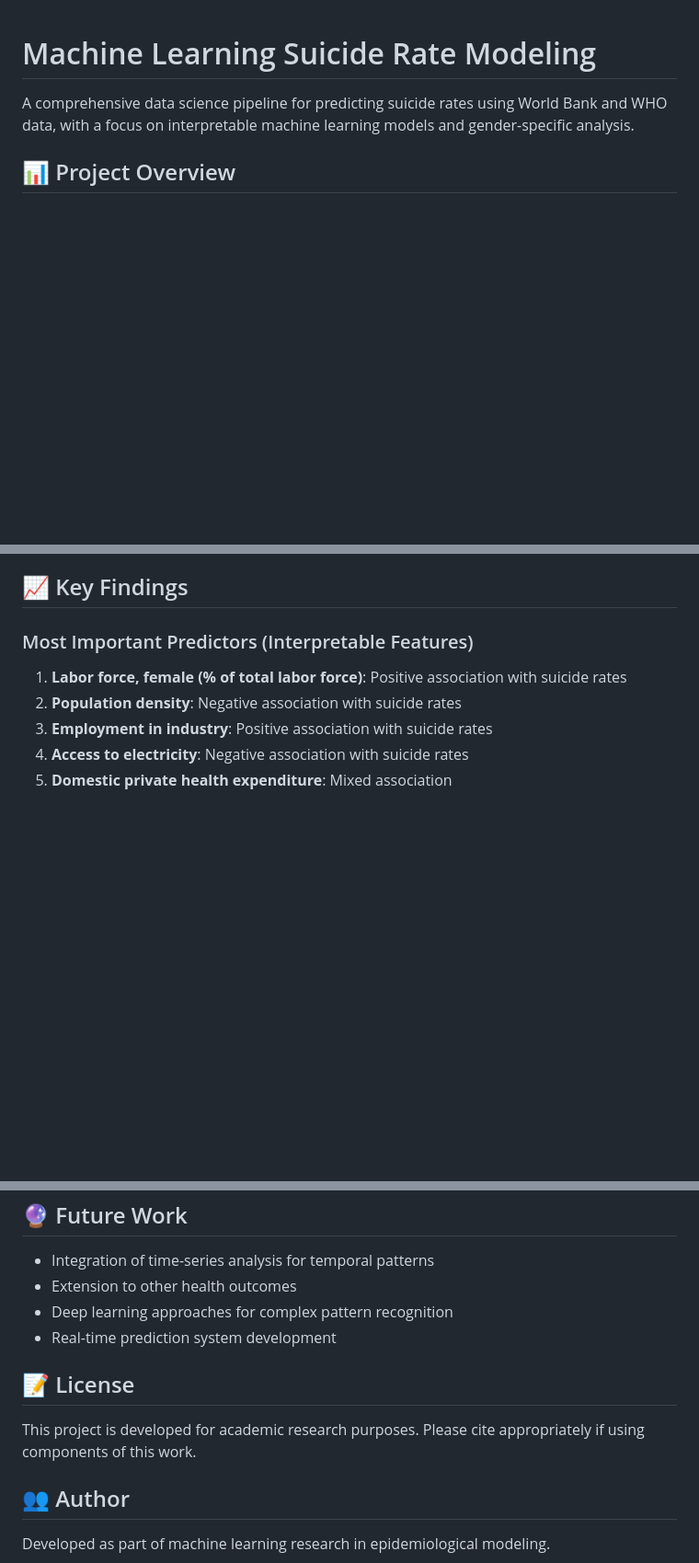
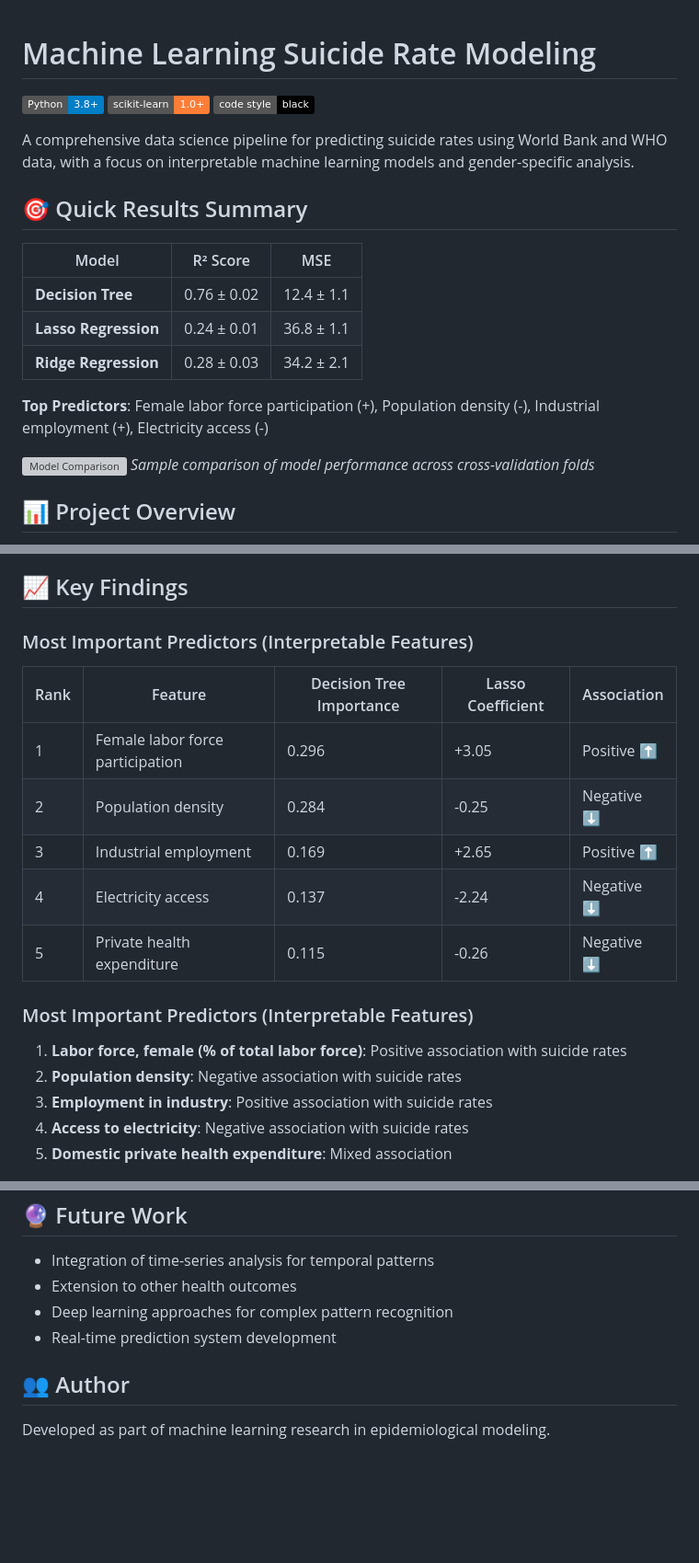
Before and after one commit to pinheiro-lu/machine-learning-suicide, a Markdown page: README.md, 3 parts joined by grey strips. Shown: that part at 92% size. GitHub-like rendering; badges without logos; blank space fills up the shorter version; grey boxes are pictures that could not be loaded.

```diff
--- a/README.md
+++ b/README.md
@@ -1,6 +1,23 @@
 # Machine Learning Suicide Rate Modeling
 
+[![Python](https://img.shields.io/badge/Python-3.8%2B-blue)](https://www.python.org/)
+[![scikit-learn](https://img.shields.io/badge/scikit--learn-1.0%2B-orange)](https://scikit-learn.org/)
+[![Code style: black](https://img.shields.io/badge/code%20style-black-000000.svg)](https://github.com/psf/black)
+
 A comprehensive data science pipeline for predicting suicide rates using World Bank and WHO data, with a focus on interpretable machine learning models and gender-specific analysis.
+
+## 🎯 Quick Results Summary
+
+| Model | R² Score | MSE |
+|-------|----------|-----|
+| **Decision Tree** | 0.76 ± 0.02 | 12.4 ± 1.1 |
+| **Lasso Regression** | 0.24 ± 0.01 | 36.8 ± 1.1 |
+| **Ridge Regression** | 0.28 ± 0.03 | 34.2 ± 2.1 |
+
+**Top Predictors**: Female labor force participation (+), Population density (-), Industrial employment (+), Electricity access (-)
+
+![Model Comparison](comparacao_r2_modelos.png)
+*Sample comparison of model performance across cross-validation folds*
 
 ## 📊 Project Overview
 
@@ -53,6 +90,16 @@ This project develops and evaluates machine learning models to predict suicide r
 - **Interpretability**: Feature coefficients and importance analysis
 
 ## 📈 Key Findings
+
+### Most Important Predictors (Interpretable Features)
+
+| Rank | Feature | Decision Tree Importance | Lasso Coefficient | Association |
+|------|---------|-------------------------|-------------------|-------------|
+| 1 | Female labor force participation | 0.296 | +3.05 | Positive ⬆️ |
+| 2 | Population density | 0.284 | -0.25 | Negative ⬇️ |
+| 3 | Industrial employment | 0.169 | +2.65 | Positive ⬆️ |
+| 4 | Electricity access | 0.137 | -2.24 | Negative ⬇️ |
+| 5 | Private health expenditure | 0.115 | -0.26 | Negative ⬇️ |
 
 ### Most Important Predictors (Interpretable Features)
 
@@ -156,10 +228,6 @@ pip install -r requirements.txt
 - Deep learning approaches for complex pattern recognition
 - Real-time prediction system development
 
-## 📝 License
-
-This project is developed for academic research purposes. Please cite appropriately if using components of this work.
-
 ## 👥 Author
 
 Developed as part of machine learning research in epidemiological modeling.
```
Also changed, not shown: other parts of README.md (+49 -4 lines).
